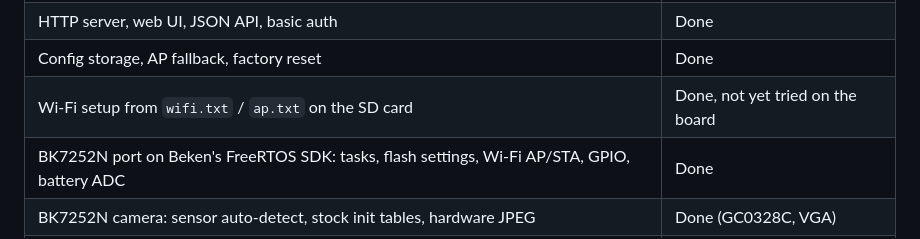
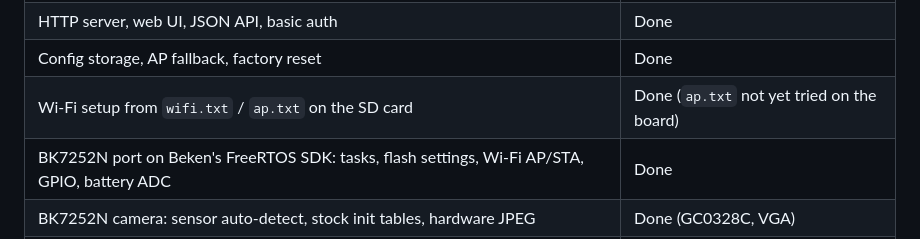
Before and after one commit to SHristov92/LibreCam, a Markdown page: docs/details.md, the part around the change. GitHub-like rendering.

Commit message:
Docs: wifi.txt setup works on the A13 mini
Co-Authored-By: Claude Opus 5.5 <noreply@anthropic.com>

```diff
--- a/docs/details.md
+++ b/docs/details.md
@@ -56,7 +56,7 @@ channel = 6
 | RTSP server (MJPEG/RTP, UDP + TCP interleaved) | Done |
 | HTTP server, web UI, JSON API, basic auth | Done |
 | Config storage, AP fallback, factory reset | Done |
-| Wi-Fi setup from `wifi.txt` / `ap.txt` on the SD card | Done, not yet tried on the board |
+| Wi-Fi setup from `wifi.txt` / `ap.txt` on the SD card | Done (`ap.txt` not yet tried on the board) |
 | BK7252N port on Beken's FreeRTOS SDK: tasks, flash settings, Wi-Fi AP/STA, GPIO, battery ADC | Done |
 | BK7252N camera: sensor auto-detect, stock init tables, hardware JPEG | Done (GC0328C, VGA) |
 | Microphone audio in RTSP (G.711 A-law, track1) | Done |
```
